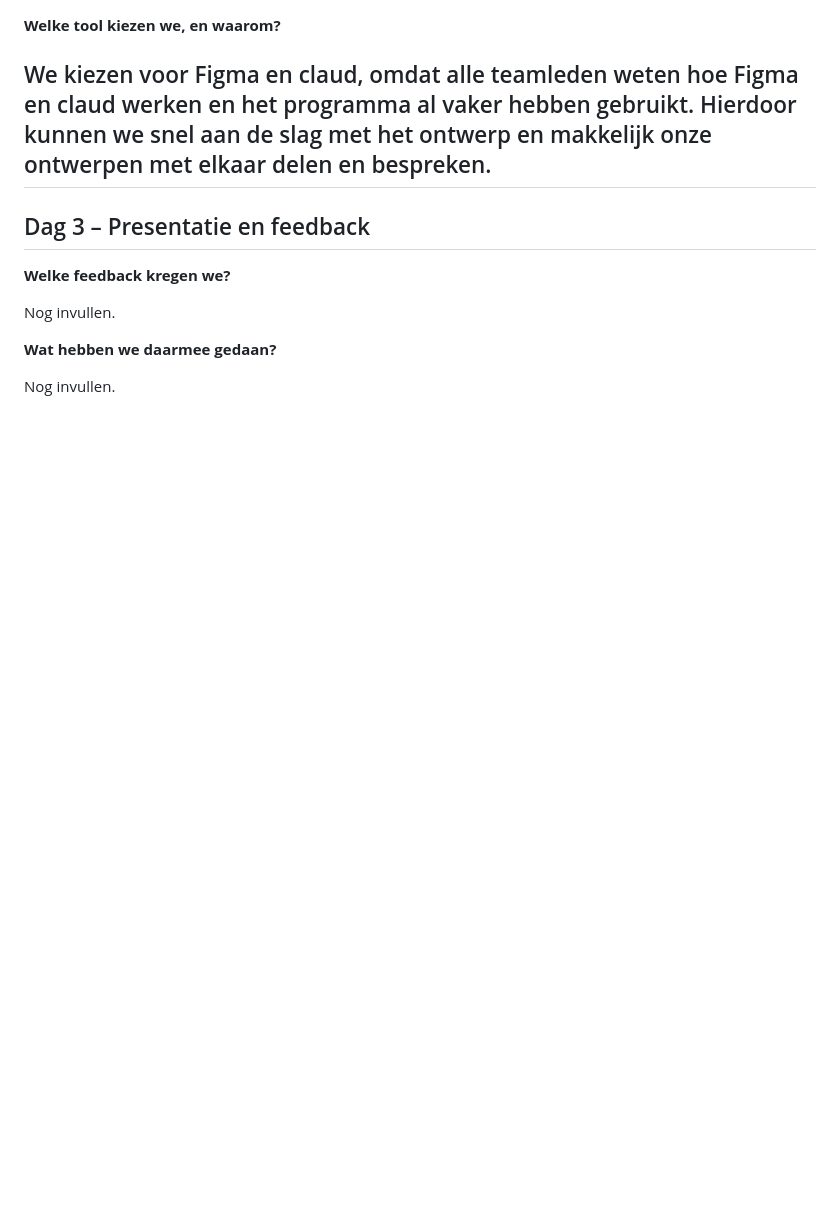
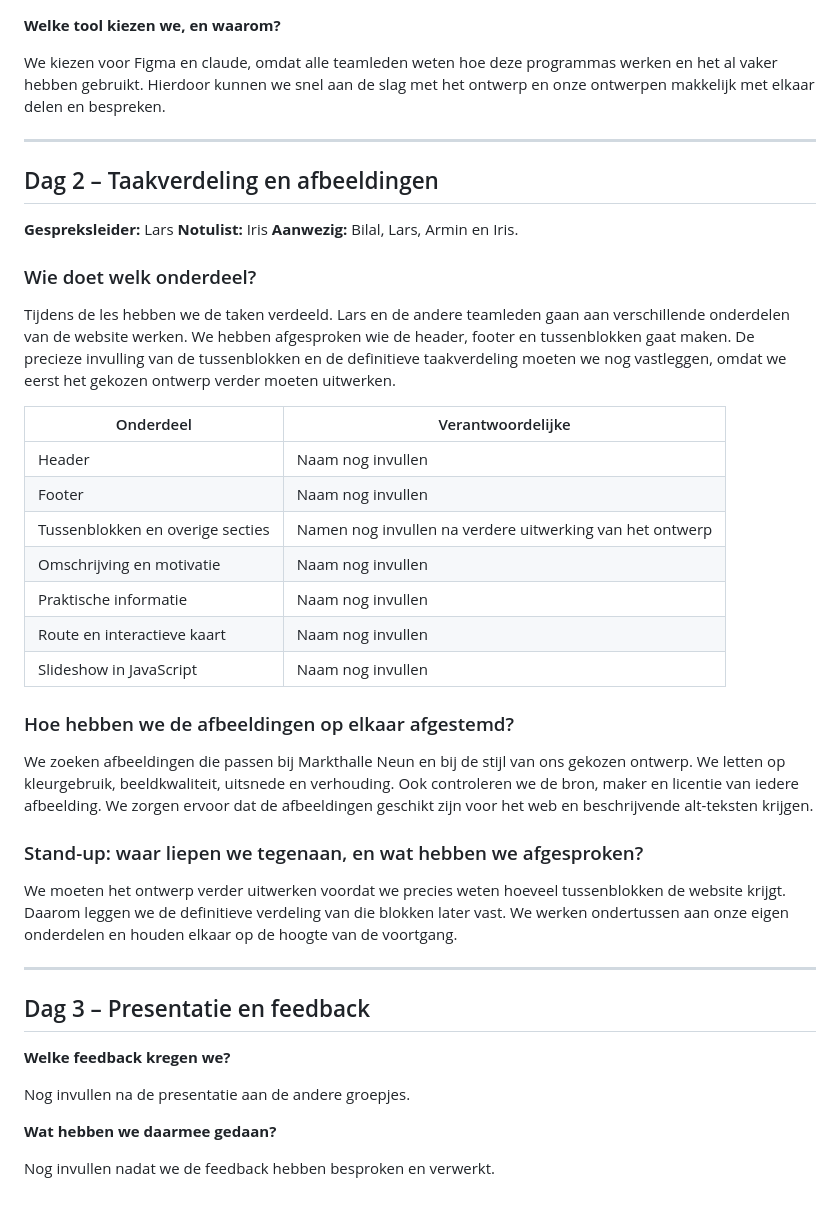
Before and after one commit to LarsM04/9.2---Module---Berlins-Best, a Markdown page: teamverslag.md, the part around one of its changes. Drawn GitHub-style; blank space fills up the shorter version.

```diff
--- a/teamverslag.md
+++ b/teamverslag.md
@@ -69,14 +75,47 @@ We kiezen voor een modern, overzichtelijk ontwerp met grote foto's, duidelijke t
 
 **Welke tool kiezen we, en waarom?**
 
-We kiezen voor Figma en claud, omdat alle teamleden weten hoe Figma en claud werken en het programma al vaker hebben gebruikt. Hierdoor kunnen we snel aan de slag met het ontwerp en makkelijk onze ontwerpen met elkaar delen en bespreken.
+We kiezen voor Figma en claude, omdat alle teamleden weten hoe deze programmas werken en het al vaker hebben gebruikt. Hierdoor kunnen we snel aan de slag met het ontwerp en onze ontwerpen makkelijk met elkaar delen en bespreken.
+
+---
+
+## Dag 2 – Taakverdeling en afbeeldingen
+
+**Gespreksleider:** Lars
+**Notulist:** Iris
+**Aanwezig:** Bilal, Lars, Armin en Iris.
+
+
+### Wie doet welk onderdeel?
+
+Tijdens de les hebben we de taken verdeeld. Lars en de andere teamleden gaan aan verschillende onderdelen van de website werken. We hebben afgesproken wie de header, footer en tussenblokken gaat maken. De precieze invulling van de tussenblokken en de definitieve taakverdeling moeten we nog vastleggen, omdat we eerst het gekozen ontwerp verder moeten uitwerken.
+
+| Onderdeel | Verantwoordelijke |
+|---|---|
+| Header | Naam nog invullen |
+| Footer | Naam nog invullen |
+| Tussenblokken en overige secties | Namen nog invullen na verdere uitwerking van het ontwerp |
+| Omschrijving en motivatie | Naam nog invullen |
+| Praktische informatie | Naam nog invullen |
+| Route en interactieve kaart | Naam nog invullen |
+| Slideshow in JavaScript | Naam nog invullen |
+
+### Hoe hebben we de afbeeldingen op elkaar afgestemd?
+
+We zoeken afbeeldingen die passen bij Markthalle Neun en bij de stijl van ons gekozen ontwerp. We letten op kleurgebruik, beeldkwaliteit, uitsnede en verhouding. Ook controleren we de bron, maker en licentie van iedere afbeelding. We zorgen ervoor dat de afbeeldingen geschikt zijn voor het web en beschrijvende alt-teksten krijgen.
+
+### Stand-up: waar liepen we tegenaan, en wat hebben we afgesproken?
+
+We moeten het ontwerp verder uitwerken voordat we precies weten hoeveel tussenblokken de website krijgt. Daarom leggen we de definitieve verdeling van die blokken later vast. We werken ondertussen aan onze eigen onderdelen en houden elkaar op de hoogte van de voortgang.
+
 ---
 
 ## Dag 3 – Presentatie en feedback
+
 **Welke feedback kregen we?**
 
-Nog invullen.
+Nog invullen na de presentatie aan de andere groepjes.
 
 **Wat hebben we daarmee gedaan?**
 
-Nog invullen.
+Nog invullen nadat we de feedback hebben besproken en verwerkt.
```
Also changed, not shown: other parts of teamverslag.md (+25 -19 lines).
